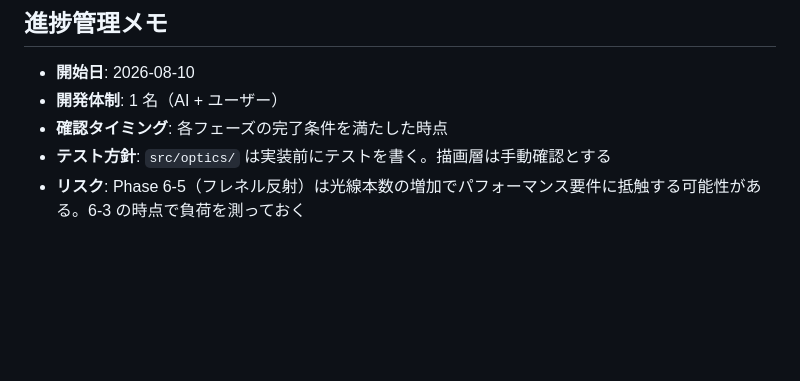
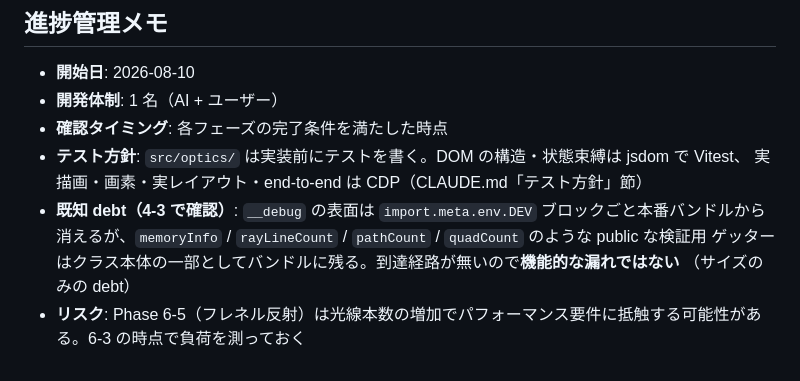
Before and after one commit to miraspectrum-hue/physics-simulators, a Markdown page: TASKS.md, the part around the change. GitHub-like rendering; blank space fills up the shorter version.

```diff
--- a/TASKS.md
+++ b/TASKS.md
@@ -437,5 +437,10 @@ Phase 0（環境構築）
 - **開始日**: 2026-08-10
 - **開発体制**: 1 名（AI + ユーザー）
 - **確認タイミング**: 各フェーズの完了条件を満たした時点
-- **テスト方針**: `src/optics/` は実装前にテストを書く。描画層は手動確認とする
+- **テスト方針**: `src/optics/` は実装前にテストを書く。DOM の構造・状態束縛は jsdom で Vitest、
+  実描画・画素・実レイアウト・end-to-end は CDP（CLAUDE.md「テスト方針」節）
+- **既知 debt（4-3 で確認）**: `__debug` の表面は `import.meta.env.DEV` ブロックごと本番バンドルから
+  消えるが、`memoryInfo` / `rayLineCount` / `pathCount` / `quadCount` のような public な検証用
+  ゲッターはクラス本体の一部としてバンドルに残る。到達経路が無いので**機能的な漏れではない**
+  （サイズのみの debt）
 - **リスク**: Phase 6-5（フレネル反射）は光線本数の増加でパフォーマンス要件に抵触する可能性がある。6-3 の時点で負荷を測っておく
```
Also changed, not shown: CLAUDE.md (+37 -2 lines).
